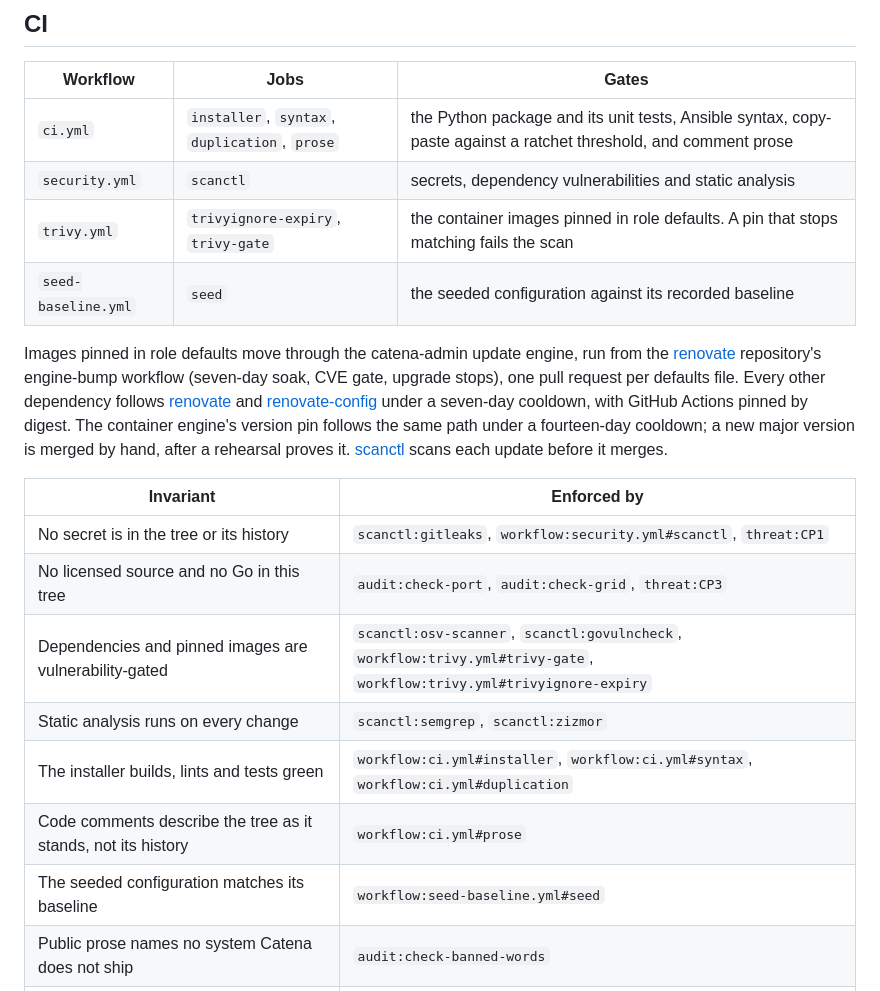
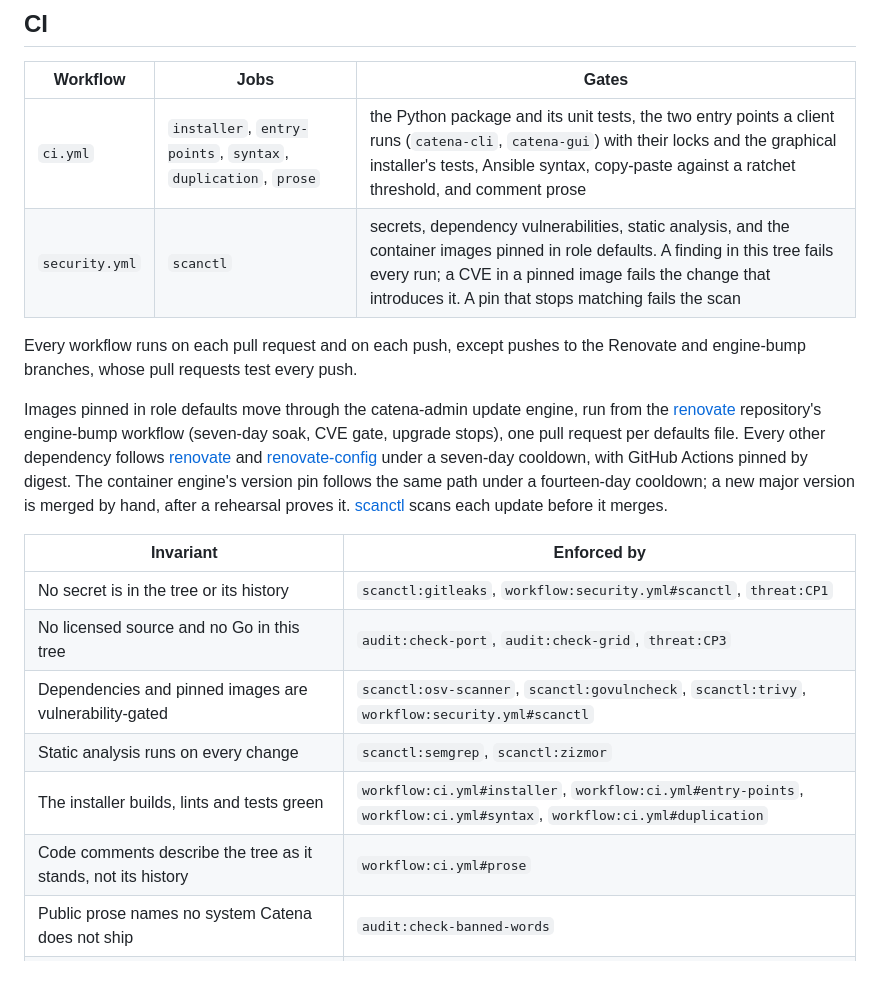
Before and after one commit to catenahq/catena-ce, a Markdown page: SPEC.md, the part around the change. GitHub-like rendering.

```diff
--- a/SPEC.md
+++ b/SPEC.md
@@ -369,10 +369,11 @@ integration, the antivirus watch and delivery canaries.
 
 | Workflow | Jobs | Gates |
 | --- | --- | --- |
-| `ci.yml` | `installer`, `syntax`, `duplication`, `prose` | the Python package and its unit tests, Ansible syntax, copy-paste against a ratchet threshold, and comment prose |
-| `security.yml` | `scanctl` | secrets, dependency vulnerabilities and static analysis |
-| `trivy.yml` | `trivyignore-expiry`, `trivy-gate` | the container images pinned in role defaults. A pin that stops matching fails the scan |
-| `seed-baseline.yml` | `seed` | the seeded configuration against its recorded baseline |
+| `ci.yml` | `installer`, `entry-points`, `syntax`, `duplication`, `prose` | the Python package and its unit tests, the two entry points a client runs (`catena-cli`, `catena-gui`) with their locks and the graphical installer's tests, Ansible syntax, copy-paste against a ratchet threshold, and comment prose |
+| `security.yml` | `scanctl` | secrets, dependency vulnerabilities, static analysis, and the container images pinned in role defaults. A finding in this tree fails every run; a CVE in a pinned image fails the change that introduces it. A pin that stops matching fails the scan |
+
+Every workflow runs on each pull request and on each push, except pushes to
+the Renovate and engine-bump branches, whose pull requests test every push.
 
 Images pinned in role defaults move through the catena-admin update engine,
 run from the [renovate](https://github.com/catenahq/renovate) repository's
@@ -390,11 +391,10 @@ merges.
 | --- | --- |
 | No secret is in the tree or its history | `scanctl:gitleaks`, `workflow:security.yml#scanctl`, `threat:CP1` |
 | No licensed source and no Go in this tree | `audit:check-port`, `audit:check-grid`, `threat:CP3` |
-| Dependencies and pinned images are vulnerability-gated | `scanctl:osv-scanner`, `scanctl:govulncheck`, `workflow:trivy.yml#trivy-gate`, `workflow:trivy.yml#trivyignore-expiry` |
+| Dependencies and pinned images are vulnerability-gated | `scanctl:osv-scanner`, `scanctl:govulncheck`, `scanctl:trivy`, `workflow:security.yml#scanctl` |
 | Static analysis runs on every change | `scanctl:semgrep`, `scanctl:zizmor` |
-| The installer builds, lints and tests green | `workflow:ci.yml#installer`, `workflow:ci.yml#syntax`, `workflow:ci.yml#duplication` |
+| The installer builds, lints and tests green | `workflow:ci.yml#installer`, `workflow:ci.yml#entry-points`, `workflow:ci.yml#syntax`, `workflow:ci.yml#duplication` |
 | Code comments describe the tree as it stands, not its history | `workflow:ci.yml#prose` |
-| The seeded configuration matches its baseline | `workflow:seed-baseline.yml#seed` |
 | Public prose names no system Catena does not ship | `audit:check-banned-words` |
 | Every file and scenario is classified against the feature manifest; nothing untracked | `audit:check-grid`, `audit:check-all` |
 | This file cannot drift from reality | `audit:check-public-specs`, `threat:CP7` |
```
